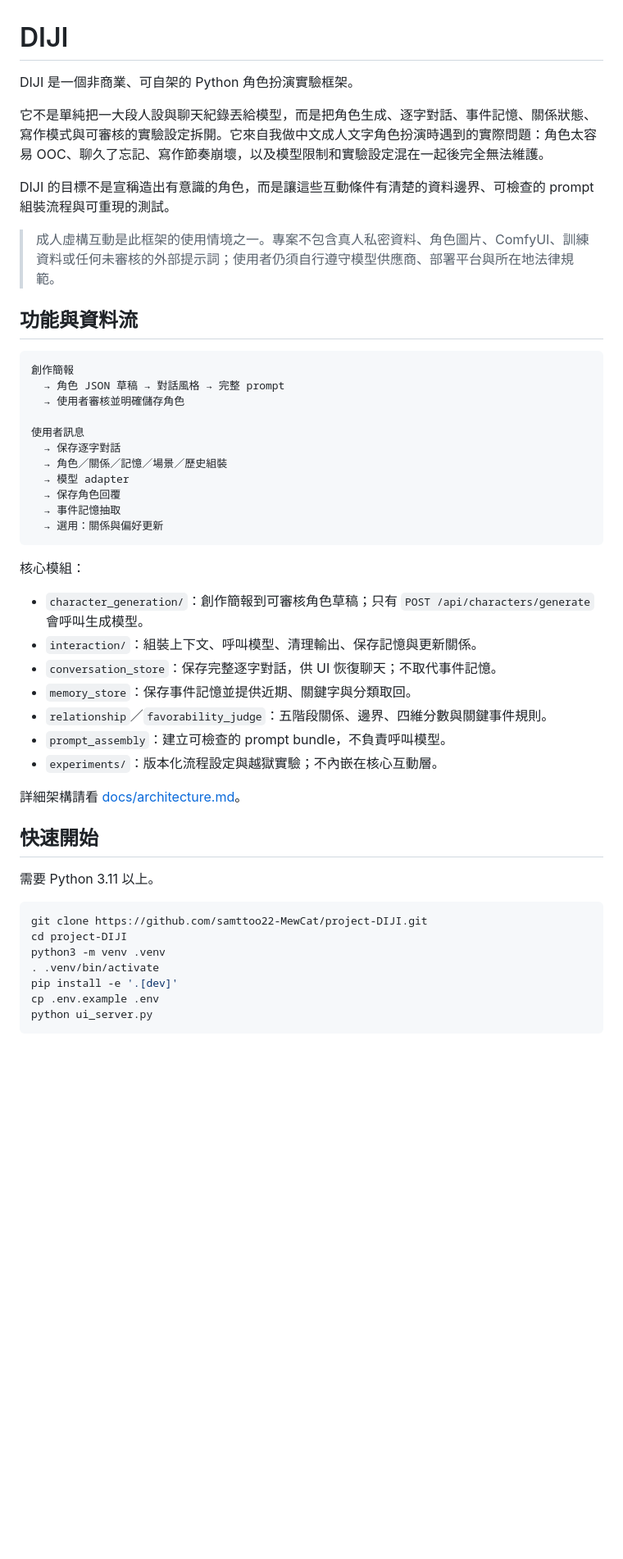
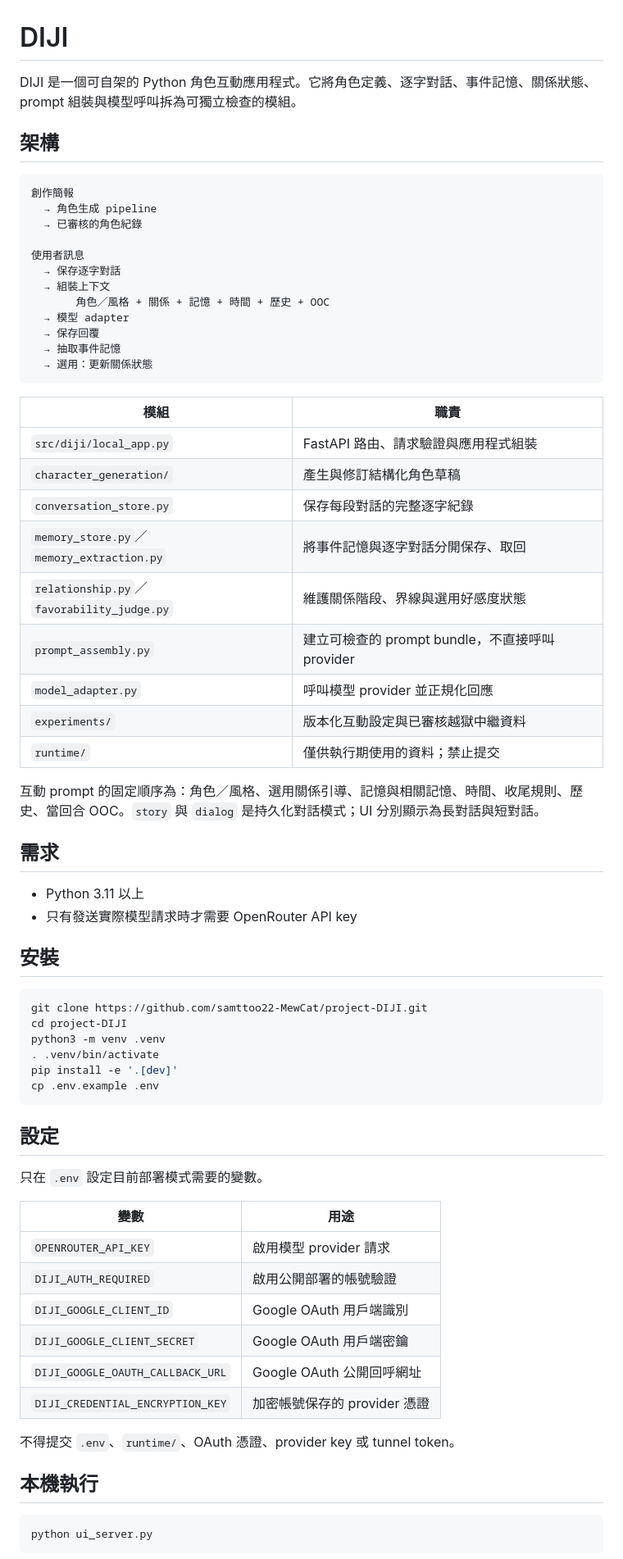
Before and after one commit to samttoo22-MewCat/project-DIJI, a Markdown page: README.md, the part around one of its changes. Shown at 82% size. GitHub-like rendering; blank space fills up the shorter version.

Commit message:
docs: focus README on technical documentation

````diff
--- a/README.md
+++ b/README.md
@@ -1,44 +1,44 @@
 # DIJI
 
-DIJI 是一個非商業、可自架的 Python 角色扮演實驗框架。
+DIJI 是一個可自架的 Python 角色互動應用程式。它將角色定義、逐字對話、事件記憶、關係狀態、prompt 組裝與模型呼叫拆為可獨立檢查的模組。
 
-它不是單純把一大段人設與聊天紀錄丟給模型，而是把角色生成、逐字對話、事件記憶、關係狀態、寫作模式與可審核的實驗設定拆開。它來自我做中文成人文字角色扮演時遇到的實際問題：角色太容易 OOC、聊久了忘記、寫作節奏崩壞，以及模型限制和實驗設定混在一起後完全無法維護。
-
-DIJI 的目標不是宣稱造出有意識的角色，而是讓這些互動條件有清楚的資料邊界、可檢查的 prompt 組裝流程與可重現的測試。
-
-> 成人虛構互動是此框架的使用情境之一。專案不包含真人私密資料、角色圖片、ComfyUI、訓練資料或任何未審核的外部提示詞；使用者仍須自行遵守模型供應商、部署平台與所在地法律規範。
-
-## 功能與資料流
+## 架構
 
 ```text
 創作簡報
-  → 角色 JSON 草稿 → 對話風格 → 完整 prompt
-  → 使用者審核並明確儲存角色
+  → 角色生成 pipeline
+  → 已審核的角色紀錄
 
 使用者訊息
   → 保存逐字對話
-  → 角色／關係／記憶／場景／歷史組裝
+  → 組裝上下文
+       角色／風格 + 關係 + 記憶 + 時間 + 歷史 + OOC
   → 模型 adapter
-  → 保存角色回覆
-  → 事件記憶抽取
-  → 選用：關係與偏好更新
+  → 保存回覆
+  → 抽取事件記憶
+  → 選用：更新關係狀態
 ```
 
-核心模組：
+| 模組 | 職責 |
+| --- | --- |
+| `src/diji/local_app.py` | FastAPI 路由、請求驗證與應用程式組裝 |
+| `character_generation/` | 產生與修訂結構化角色草稿 |
+| `conversation_store.py` | 保存每段對話的完整逐字紀錄 |
+| `memory_store.py`／`memory_extraction.py` | 將事件記憶與逐字對話分開保存、取回 |
+| `relationship.py`／`favorability_judge.py` | 維護關係階段、界線與選用好感度狀態 |
+| `prompt_assembly.py` | 建立可檢查的 prompt bundle，不直接呼叫 provider |
+| `model_adapter.py` | 呼叫模型 provider 並正規化回應 |
+| `experiments/` | 版本化互動設定與已審核越獄中繼資料 |
+| `runtime/` | 僅供執行期使用的資料；禁止提交 |
 
-- `character_generation/`：創作簡報到可審核角色草稿；只有 `POST /api/characters/generate` 會呼叫生成模型。
-- `interaction/`：組裝上下文、呼叫模型、清理輸出、保存記憶與更新關係。
-- `conversation_store`：保存完整逐字對話，供 UI 恢復聊天；不取代事件記憶。
-- `memory_store`：保存事件記憶並提供近期、關鍵字與分類取回。
-- `relationship`／`favorability_judge`：五階段關係、邊界、四維分數與關鍵事件規則。
-- `prompt_assembly`：建立可檢查的 prompt bundle，不負責呼叫模型。
-- `experiments/`：版本化流程設定與越獄實驗；不內嵌在核心互動層。
+互動 prompt 的固定順序為：角色／風格、選用關係引導、記憶與相關記憶、時間、收尾規則、歷史、當回合 OOC。`story` 與 `dialog` 是持久化對話模式；UI 分別顯示為長對話與短對話。
 
-詳細架構請看 [docs/architecture.md](docs/architecture.md)。
+## 需求
 
-## 快速開始
+- Python 3.11 以上
+- 只有發送實際模型請求時才需要 OpenRouter API key
 
-需要 Python 3.11 以上。
+## 安裝
 
 ```bash
 git clone https://github.com/samttoo22-MewCat/project-DIJI.git
@@ -47,6 +47,26 @@ python3 -m venv .venv
 . .venv/bin/activate
 pip install -e '.[dev]'
 cp .env.example .env
+```
+
+## 設定
+
+只在 `.env` 設定目前部署模式需要的變數。
+
+| 變數 | 用途 |
+| --- | --- |
+| `OPENROUTER_API_KEY` | 啟用模型 provider 請求 |
+| `DIJI_AUTH_REQUIRED` | 啟用公開部署的帳號驗證 |
+| `DIJI_GOOGLE_CLIENT_ID` | Google OAuth 用戶端識別 |
+| `DIJI_GOOGLE_CLIENT_SECRET` | Google OAuth 用戶端密鑰 |
+| `DIJI_GOOGLE_OAUTH_CALLBACK_URL` | Google OAuth 公開回呼網址 |
+| `DIJI_CREDENTIAL_ENCRYPTION_KEY` | 加密帳號保存的 provider 憑證 |
+
+不得提交 `.env`、`runtime/`、OAuth 憑證、provider key 或 tunnel token。
+
+## 本機執行
+
+```bash
 python ui_server.py
 ```
 
````
Also changed, not shown: other parts of README.md (+22 -57 lines), AGENTS.md (+1 -0 lines).
